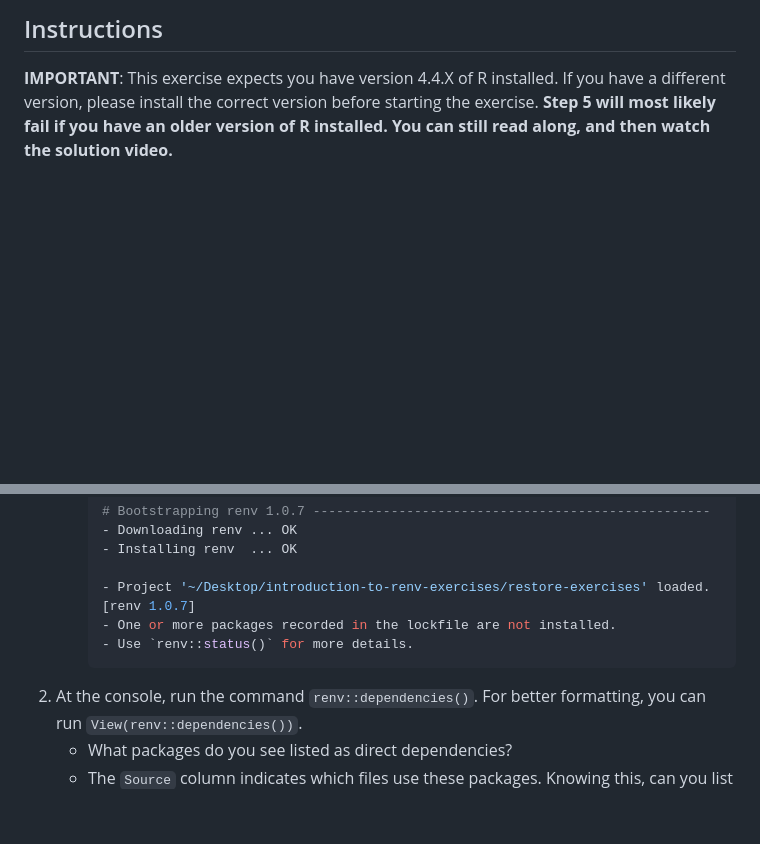
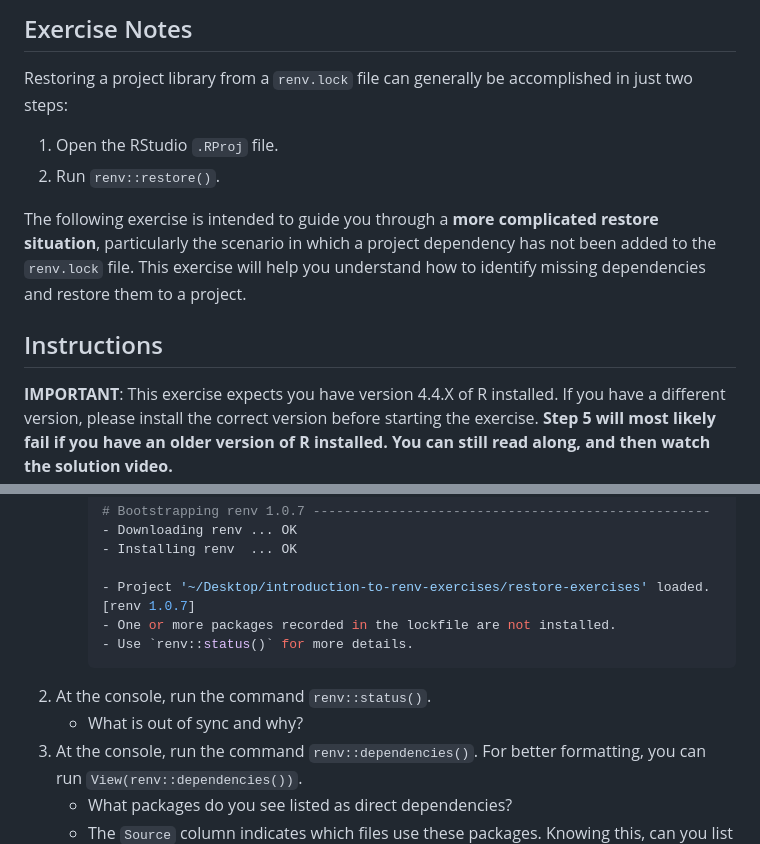
Before and after one commit to lmu-osc/introduction-to-renv-exercises, a Markdown page: restore-exercises/README.md, 2 parts joined by grey strips. GitHub-like rendering; blank space fills up the shorter version.

Commit message:
Add note clarifying exercise purpose

````diff
--- a/restore-exercises/README.md
+++ b/restore-exercises/README.md
@@ -1,4 +1,12 @@
 
+## Exercise Notes
+
+Restoring a project library from a `renv.lock` file can generally be accomplished in just two steps:
+
+1. Open the RStudio `.RProj` file.
+2. Run `renv::restore()`.
+
+The following exercise is intended to guide you through a **more complicated restore situation**, particularly the scenario in which a project dependency has not been added to the `renv.lock` file. This exercise will help you understand how to identify missing dependencies and restore them to a project.
 
 ## Instructions
 
@@ -15,6 +23,8 @@
       - One or more packages recorded in the lockfile are not installed.
       - Use `renv::status()` for more details.
       ```
+2. At the console, run the command `renv::status()`.
+    - What is out of sync and why?
 2. At the console, run the command `renv::dependencies()`. For better formatting, you can run `View(renv::dependencies())`.
     - What packages do you see listed as direct dependencies?
     - The `Source` column indicates which files use these packages. Knowing this, can you list the package dependencies by file?
````
